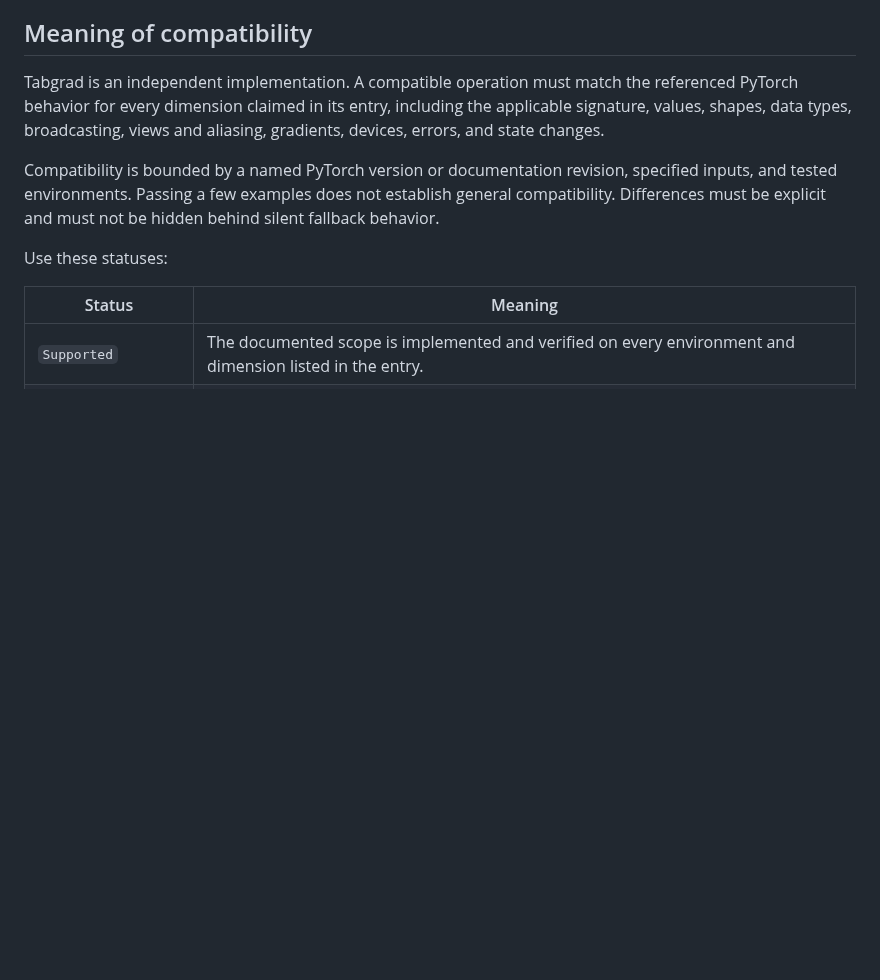
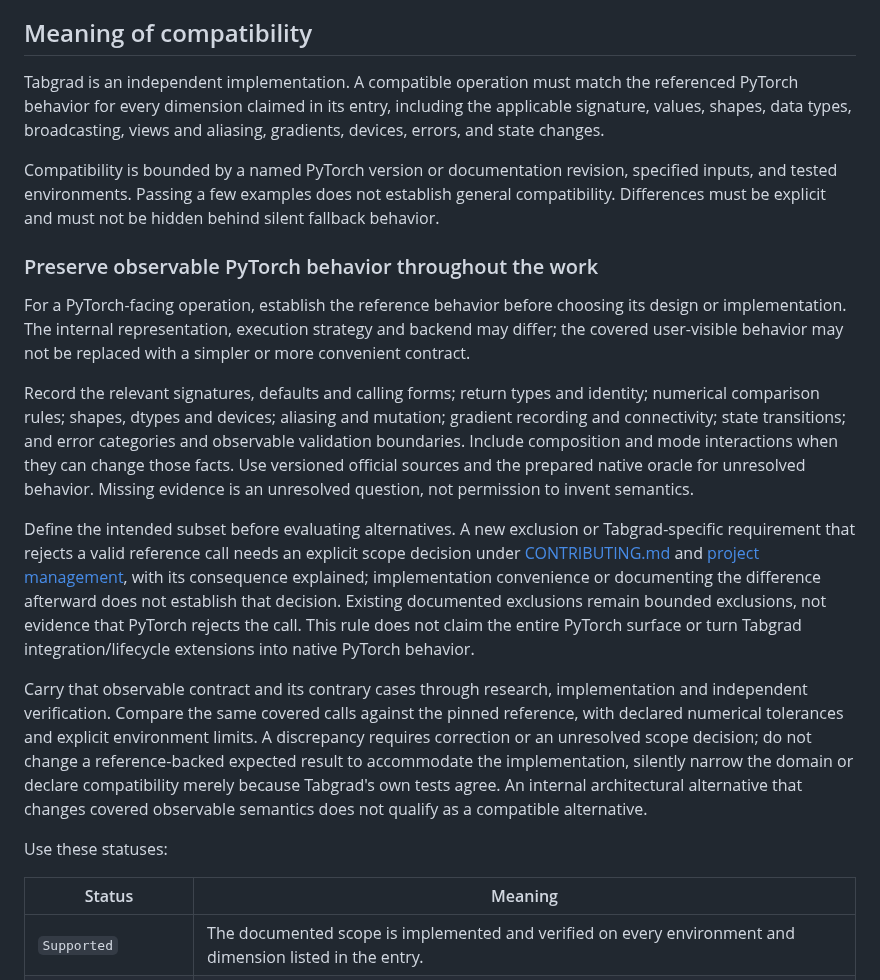
Before and after one commit to isaacperez/tabgrad, a Markdown page: docs/compatibility.md, the part around the change. GitHub-like rendering; blank space fills up the shorter version.

Commit message:
Require observable PyTorch fidelity before design and implementation (#161)
Establish the covered observable PyTorch contract before design, preserve it through implementation and independent verification, and require explicit scope authority for new exclusions. Route every affected agent workflow to the single compatibility rule.

Closes #160.

```diff
--- a/docs/compatibility.md
+++ b/docs/compatibility.md
@@ -16,6 +16,41 @@ Compatibility is bounded by a named PyTorch version or documentation revision,
 specified inputs, and tested environments. Passing a few examples does not
 establish general compatibility. Differences must be explicit and must not be
 hidden behind silent fallback behavior.
+
+### Preserve observable PyTorch behavior throughout the work
+
+For a PyTorch-facing operation, establish the reference behavior before choosing
+its design or implementation. The internal representation, execution strategy
+and backend may differ; the covered user-visible behavior may not be replaced
+with a simpler or more convenient contract.
+
+Record the relevant signatures, defaults and calling forms; return types and
+identity; numerical comparison rules; shapes, dtypes and devices; aliasing and
+mutation; gradient recording and connectivity; state transitions; and error
+categories and observable validation boundaries. Include composition and mode
+interactions when they can change those facts. Use versioned official sources
+and the prepared native oracle for unresolved behavior. Missing evidence is an
+unresolved question, not permission to invent semantics.
+
+Define the intended subset before evaluating alternatives. A new exclusion or
+Tabgrad-specific requirement that rejects a valid reference call needs an
+explicit scope decision under [CONTRIBUTING.md](../CONTRIBUTING.md) and
+[project management](project-management.md), with its consequence explained;
+implementation convenience or documenting the difference afterward does not
+establish that decision. Existing documented exclusions remain bounded
+exclusions, not evidence that PyTorch rejects the call. This rule does not claim
+the entire PyTorch surface or turn Tabgrad integration/lifecycle extensions
+into native PyTorch behavior.
+
+Carry that observable contract and its contrary cases through research,
+implementation and independent verification. Compare the same covered calls
+against the pinned reference, with declared numerical tolerances and explicit
+environment limits. A discrepancy requires correction or an unresolved scope
+decision; do not change a reference-backed expected result to accommodate the
+implementation, silently narrow the domain or declare compatibility merely
+because Tabgrad's own tests agree. An internal architectural alternative that
+changes covered observable semantics does not qualify as a compatible
+alternative.
 
 Use these statuses:
 
```
Also changed, not shown: AGENTS.md (+4 -0 lines).
